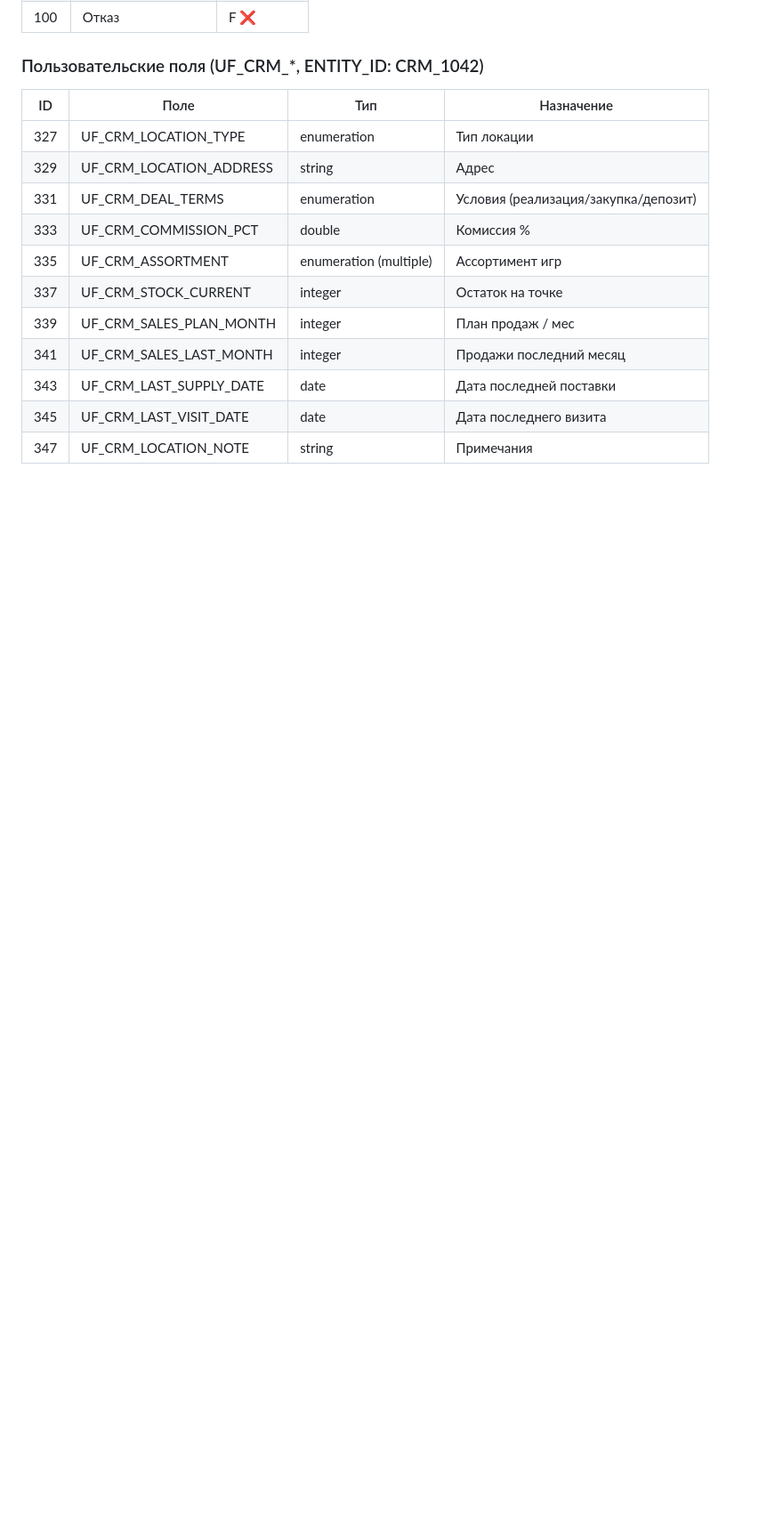
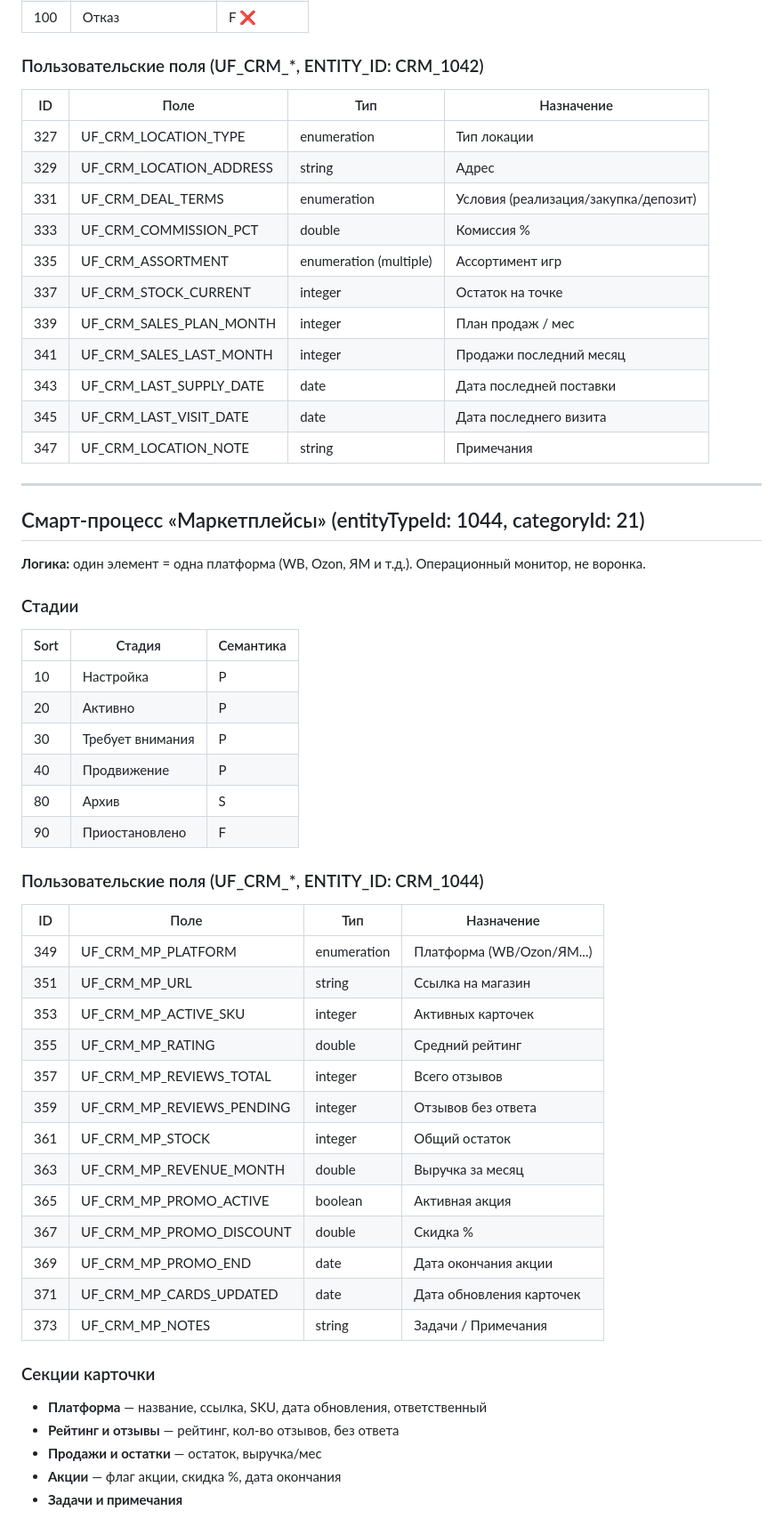
Before and after one commit to sander23571-web/potolkuem-b24, a Markdown page: b24-api-patterns.md, the part around the change. Shown at 89% size. Drawn GitHub-style; blank space fills up the shorter version.

Commit message:
Add marketplaces smart process configuration
- Smart process «Маркетплейсы» (entityTypeId: 1044)
- 6 stages: Настройка → Активно → Требует внимания → Продвижение → Архив/Приостановлено
- 13 fields: platform, URL, SKU, rating, reviews, stock, revenue, promotions, update dates
- Card configured in 5 sections for operational monitoring

Co-Authored-By: Claude Sonnet 4.6 <noreply@anthropic.com>

```diff
--- a/b24-api-patterns.md
+++ b/b24-api-patterns.md
@@ -498,3 +498,45 @@ POST /crm.contact.details.configuration.set
 | 343 | UF_CRM_LAST_SUPPLY_DATE | date | Дата последней поставки |
 | 345 | UF_CRM_LAST_VISIT_DATE | date | Дата последнего визита |
 | 347 | UF_CRM_LOCATION_NOTE | string | Примечания |
+
+---
+
+## Смарт-процесс «Маркетплейсы» (entityTypeId: 1044, categoryId: 21)
+
+**Логика:** один элемент = одна платформа (WB, Ozon, ЯМ и т.д.). Операционный монитор, не воронка.
+
+### Стадии
+
+| Sort | Стадия | Семантика |
+|------|--------|-----------|
+| 10 | Настройка | P |
+| 20 | Активно | P |
+| 30 | Требует внимания | P |
+| 40 | Продвижение | P |
+| 80 | Архив | S |
+| 90 | Приостановлено | F |
+
+### Пользовательские поля (UF_CRM_*, ENTITY_ID: CRM_1044)
+
+| ID | Поле | Тип | Назначение |
+|----|------|-----|------------|
+| 349 | UF_CRM_MP_PLATFORM | enumeration | Платформа (WB/Ozon/ЯМ...) |
+| 351 | UF_CRM_MP_URL | string | Ссылка на магазин |
+| 353 | UF_CRM_MP_ACTIVE_SKU | integer | Активных карточек |
+| 355 | UF_CRM_MP_RATING | double | Средний рейтинг |
+| 357 | UF_CRM_MP_REVIEWS_TOTAL | integer | Всего отзывов |
+| 359 | UF_CRM_MP_REVIEWS_PENDING | integer | Отзывов без ответа |
+| 361 | UF_CRM_MP_STOCK | integer | Общий остаток |
+| 363 | UF_CRM_MP_REVENUE_MONTH | double | Выручка за месяц |
+| 365 | UF_CRM_MP_PROMO_ACTIVE | boolean | Активная акция |
+| 367 | UF_CRM_MP_PROMO_DISCOUNT | double | Скидка % |
+| 369 | UF_CRM_MP_PROMO_END | date | Дата окончания акции |
+| 371 | UF_CRM_MP_CARDS_UPDATED | date | Дата обновления карточек |
+| 373 | UF_CRM_MP_NOTES | string | Задачи / Примечания |
+
+### Секции карточки
+- **Платформа** — название, ссылка, SKU, дата обновления, ответственный
+- **Рейтинг и отзывы** — рейтинг, кол-во отзывов, без ответа
+- **Продажи и остатки** — остаток, выручка/мес
+- **Акции** — флаг акции, скидка %, дата окончания
+- **Задачи и примечания**
```
